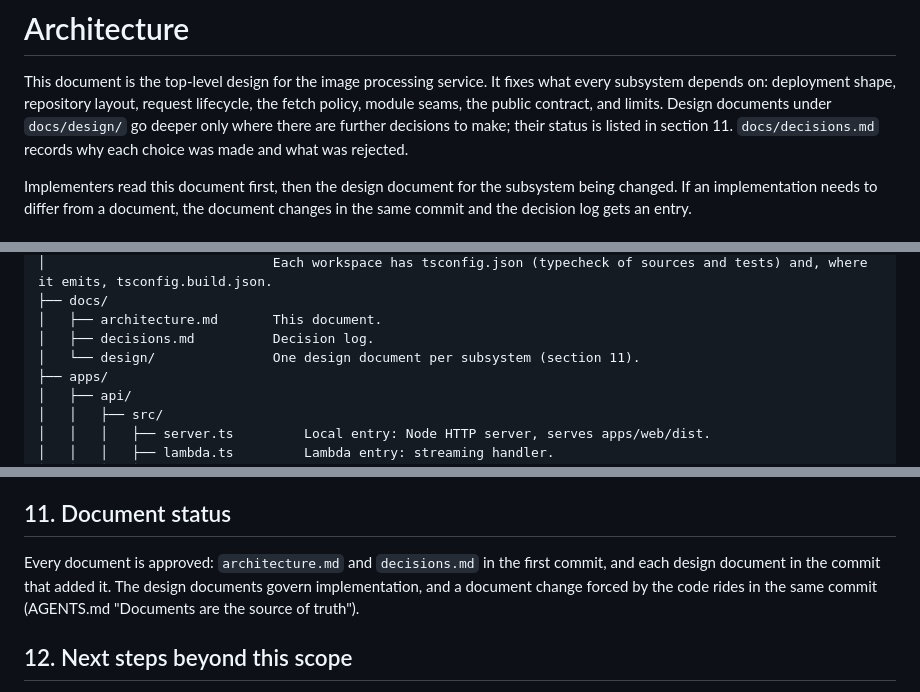
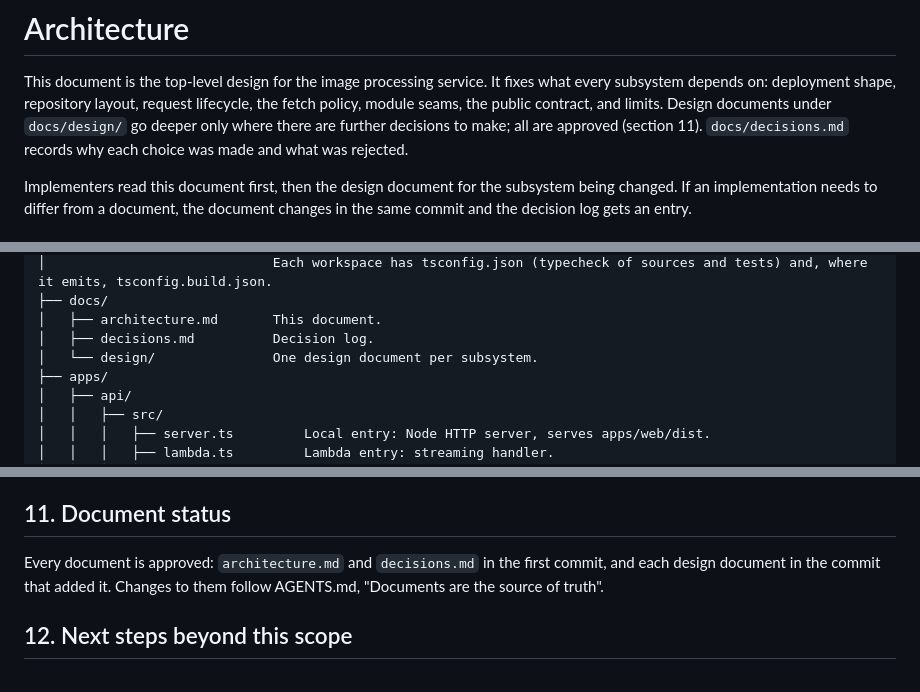
Before and after one commit to val-grasley/image-service, a Markdown page: docs/architecture.md, 3 parts joined by grey strips. Drawn GitHub-style.

```diff
--- a/docs/architecture.md
+++ b/docs/architecture.md
@@ -3,8 +3,8 @@
 This document is the top-level design for the image processing service. It fixes what every
 subsystem depends on: deployment shape, repository layout, request lifecycle, the fetch
 policy, module seams, the public contract, and limits. Design documents under
-`docs/design/` go deeper only where there are further decisions to make; their status is
-listed in section 11. `docs/decisions.md` records why each choice was made and what was
+`docs/design/` go deeper only where there are further decisions to make; all are approved
+(section 11). `docs/decisions.md` records why each choice was made and what was
 rejected.
 
 Implementers read this document first, then the design document for the subsystem being
@@ -104,7 +104,7 @@ directory's statement.
 ├── docs/
 │   ├── architecture.md       This document.
 │   ├── decisions.md          Decision log.
-│   └── design/               One design document per subsystem (section 11).
+│   └── design/               One design document per subsystem.
 ├── apps/
 │   ├── api/
 │   │   ├── src/
@@ -527,9 +527,8 @@ logger setup, the request-id middleware, the loop-guard middleware, the esbuild
 ## 11. Document status
 
 Every document is approved: `architecture.md` and `decisions.md` in the first commit, and
-each design document in the commit that added it. The design documents govern
-implementation, and a document change forced by the code rides in the same commit
-(AGENTS.md "Documents are the source of truth").
+each design document in the commit that added it. Changes to them follow AGENTS.md,
+"Documents are the source of truth".
 
 ## 12. Next steps beyond this scope
 
```
Also changed, not shown: README.md (+34 -30 lines), 1 other file.
